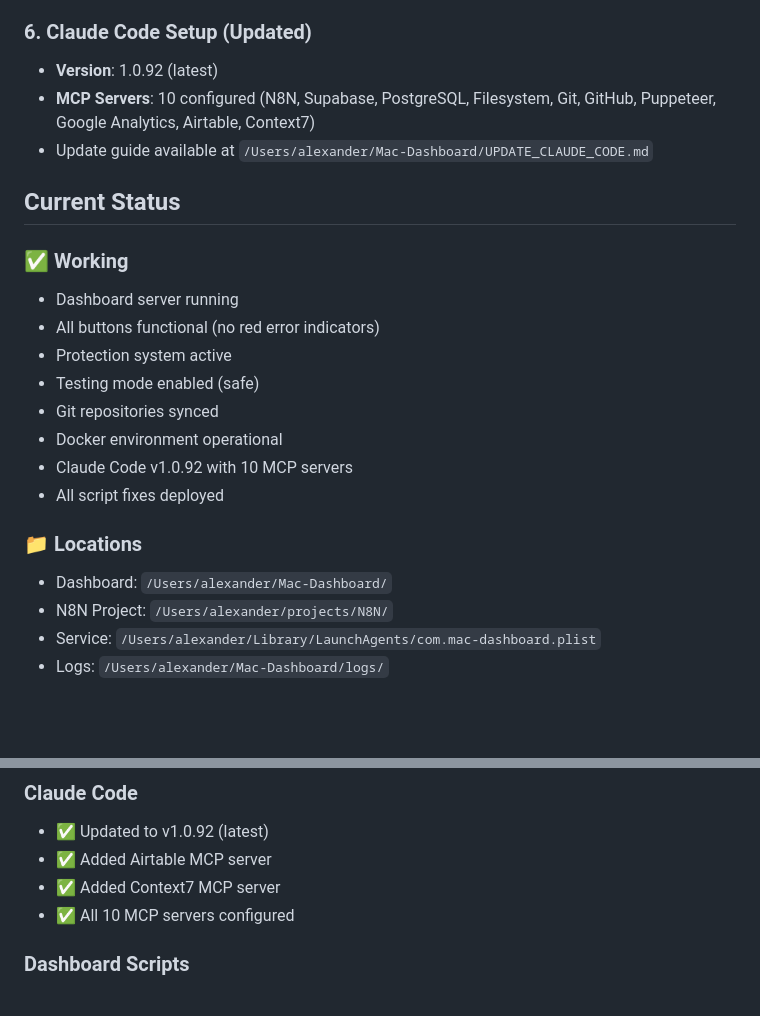
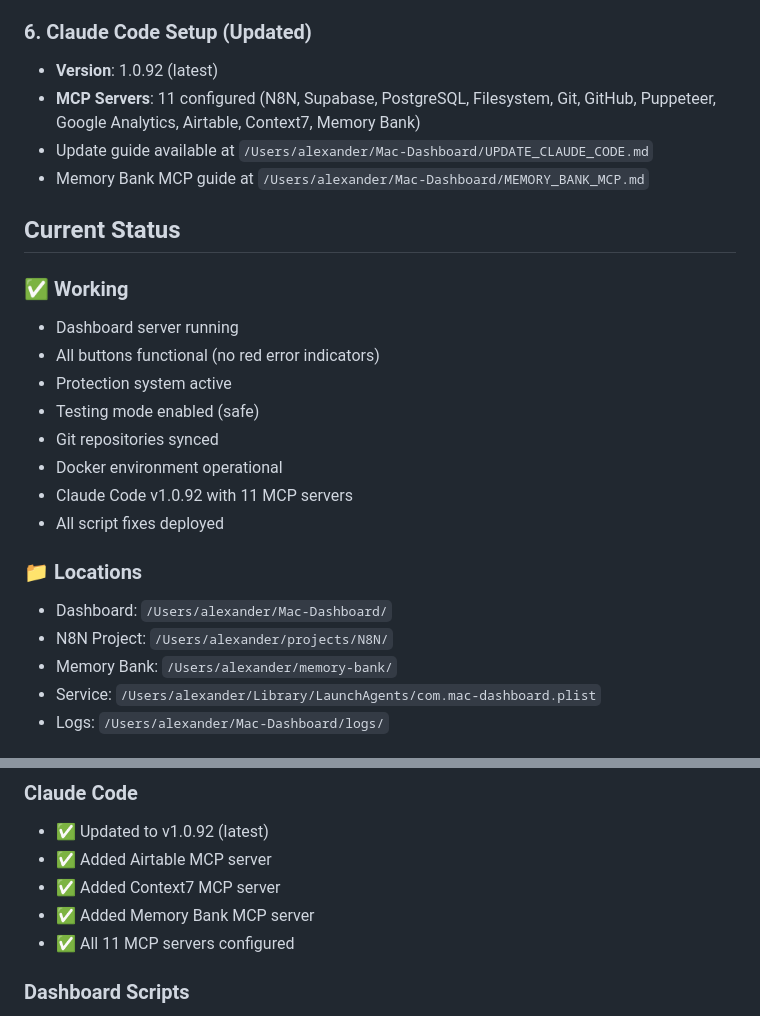
Before and after one commit to startupfundraising/PC-Dashboard, a Markdown page: MAC_SETUP_COMPLETE.md, 2 parts joined by grey strips. Rendered like a GitHub page; blank space fills up the shorter version.

```diff
--- a/MAC_SETUP_COMPLETE.md
+++ b/MAC_SETUP_COMPLETE.md
@@ -39,8 +39,9 @@
 
 ### 6. Claude Code Setup (Updated)
 - **Version**: 1.0.92 (latest)
-- **MCP Servers**: 10 configured (N8N, Supabase, PostgreSQL, Filesystem, Git, GitHub, Puppeteer, Google Analytics, Airtable, Context7)
+- **MCP Servers**: 11 configured (N8N, Supabase, PostgreSQL, Filesystem, Git, GitHub, Puppeteer, Google Analytics, Airtable, Context7, Memory Bank)
 - Update guide available at `/Users/alexander/Mac-Dashboard/UPDATE_CLAUDE_CODE.md`
+- Memory Bank MCP guide at `/Users/alexander/Mac-Dashboard/MEMORY_BANK_MCP.md`
 
 ## Current Status
 
@@ -51,12 +52,13 @@
 - Testing mode enabled (safe)
 - Git repositories synced
 - Docker environment operational
-- Claude Code v1.0.92 with 10 MCP servers
+- Claude Code v1.0.92 with 11 MCP servers
 - All script fixes deployed
 
 ### 📁 Locations
 - Dashboard: `/Users/alexander/Mac-Dashboard/`
 - N8N Project: `/Users/alexander/projects/N8N/`
+- Memory Bank: `/Users/alexander/memory-bank/`
 - Service: `/Users/alexander/Library/LaunchAgents/com.mac-dashboard.plist`
 - Logs: `/Users/alexander/Mac-Dashboard/logs/`
 
@@ -123,7 +125,8 @@ launchctl load ~/Library/LaunchAgents/com.mac-dashboard.plist
 - ✅ Updated to v1.0.92 (latest)
 - ✅ Added Airtable MCP server
 - ✅ Added Context7 MCP server
-- ✅ All 10 MCP servers configured
+- ✅ Added Memory Bank MCP server
+- ✅ All 11 MCP servers configured
 
 ### Dashboard Scripts
 - ✅ Fixed all non-interactive execution issues
```
Also changed, not shown: MEMORY_BANK_MCP.md (added, +67 -0 lines), README.md (+3 -1 lines).
